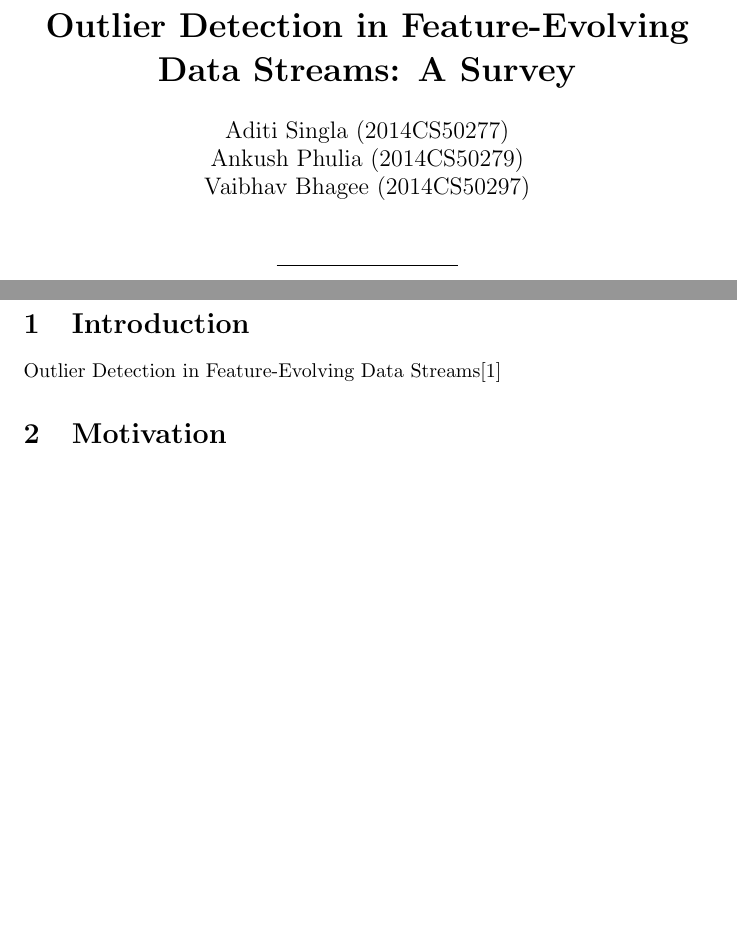
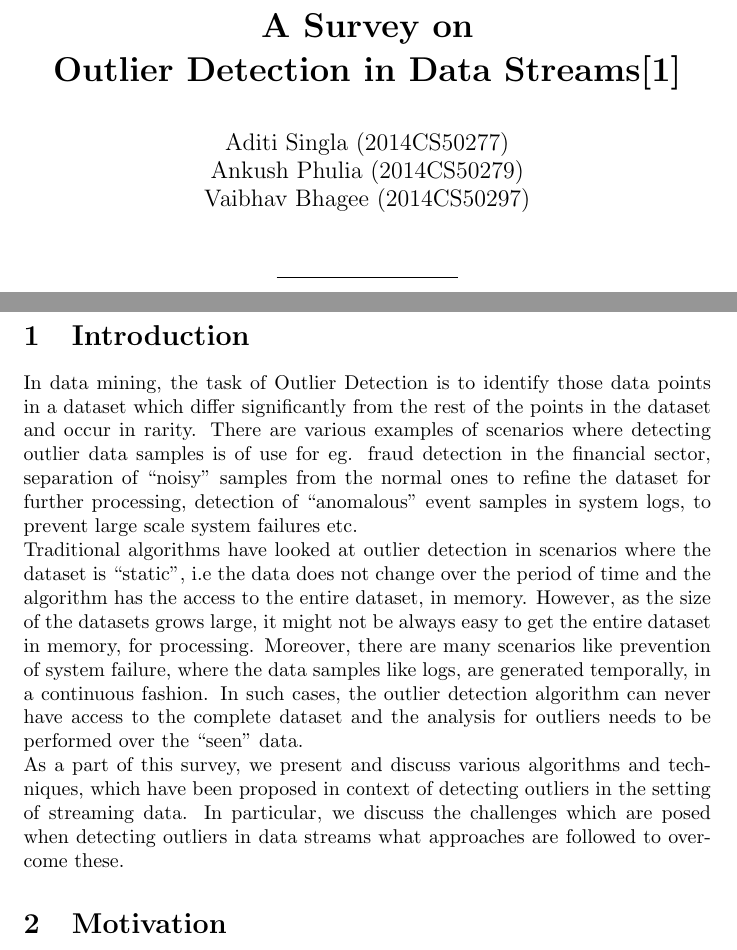
Before and after one commit to Aditi-Singla/Data-Mining, a LaTeX document (Research Survey/report/main.tex): two parts of pages 1 and 2 of 2, joined at a grey line, cut at the place of the change, the shorter picture padded with empty space. Compiled offline with pdfLaTeX.

Commit message:
Add introduction in survey report

```diff
--- a/Research Survey/report/main.tex
+++ b/Research Survey/report/main.tex
@@ -13,7 +13,7 @@
   \end{tabular}
 }
 
-\title{\textbf{Outlier Detection in Feature-Evolving Data Streams: A Survey}}
+\title{\textbf{A Survey on \\ Outlier Detection in Data Streams\cite{Manzoor:2018:XOD:3219819.3220107}}}
 \author{Aditi Singla (2014CS50277) \\ Ankush Phulia (2014CS50279) \\ Vaibhav Bhagee (2014CS50297)}
 \date{}
 
@@ -28,7 +28,10 @@
 
     \section{Introduction}
 
-    Outlier Detection in Feature-Evolving Data Streams\cite{Manzoor:2018:XOD:3219819.3220107}
+    % Outlier Detection in Feature-Evolving Data Streams\cite{Manzoor:2018:XOD:3219819.3220107} \\
+    In data mining, the task of Outlier Detection is to identify those data points in a dataset which differ significantly from the rest of the points in the dataset and occur in rarity. There are various examples of scenarios where detecting outlier data samples is of use for eg. fraud detection in the financial sector, separation of ``noisy'' samples from the normal ones to refine the dataset for further processing, detection of ``anomalous'' event samples in system logs, to prevent large scale system failures etc. \\
+    Traditional algorithms have looked at outlier detection in scenarios where the dataset is ``static'', i.e the data does not change over the period of time and the algorithm has the access to the entire dataset, in memory. However, as the size of the datasets grows large, it might not be always easy to get the entire dataset in memory, for processing. Moreover, there are many scenarios like prevention of system failure, where the data samples like logs, are generated temporally, in a continuous fashion. In such cases, the outlier detection algorithm can never have access to the complete dataset and the analysis for outliers needs to be performed over the ``seen'' data. \\
+    As a part of this survey, we present and discuss various algorithms and techniques, which have been proposed in context of detecting outliers in the setting of streaming data. In particular, we discuss the challenges which are posed when detecting outliers in data streams what approaches are followed to overcome these.
 
     \section{Motivation}
 
```
Also changed, not shown: Research Survey/report/main.pdf.
